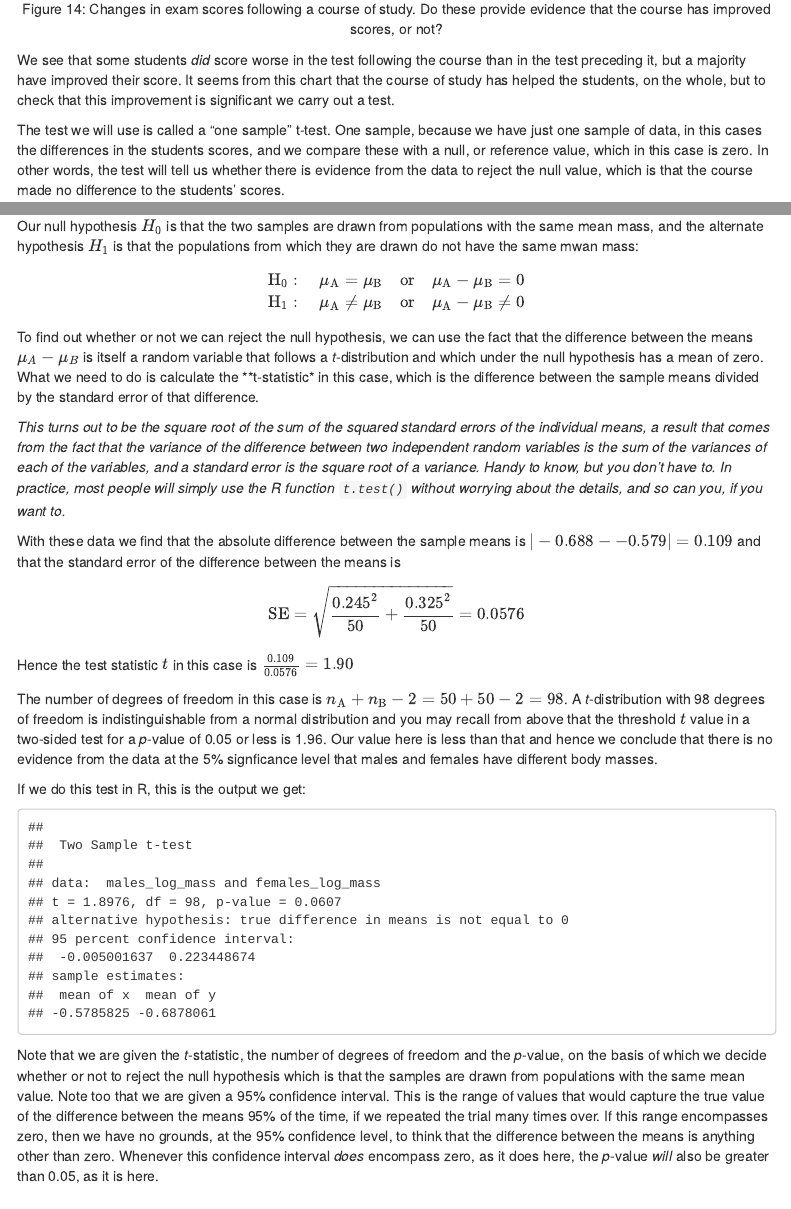
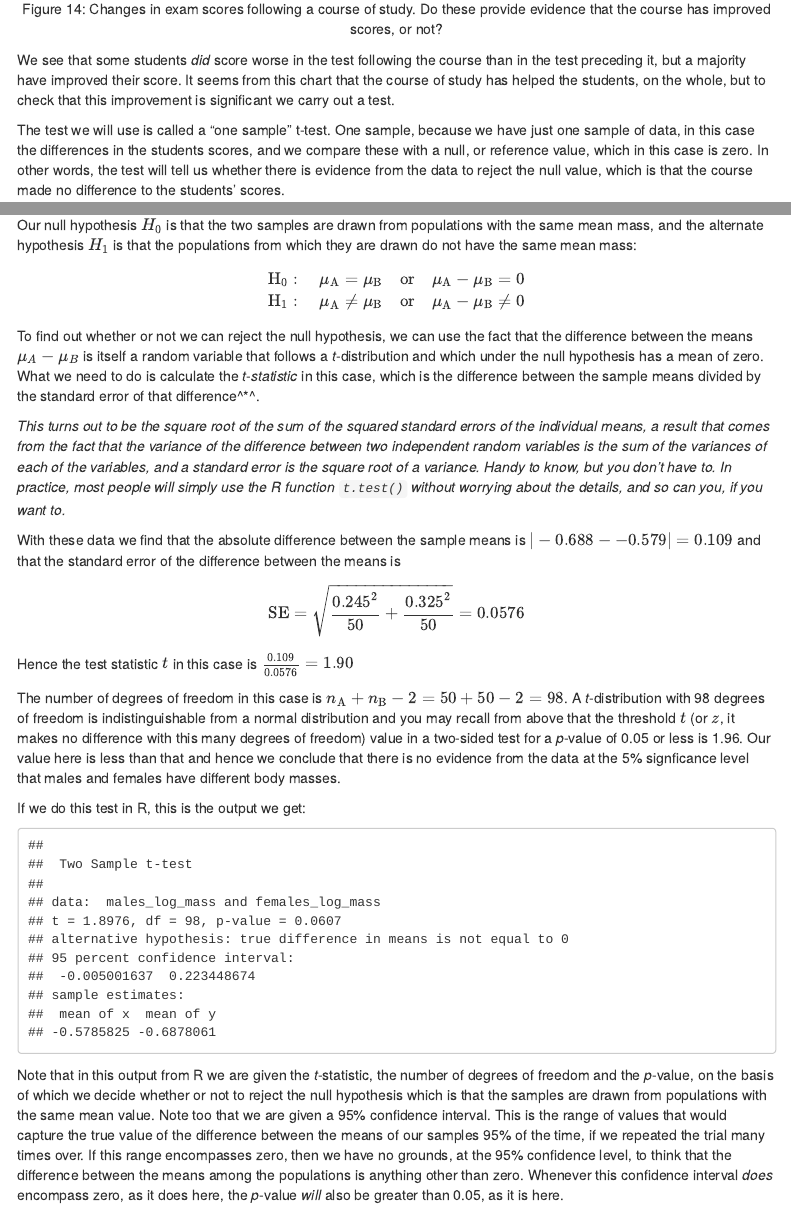
Before and after one commit to mbh038/r-workshop, an R Markdown document (scripts/statistics_primer.Rmd): the page in a window 1100 px wide, from 14150 px down, and a second part further down, joined at a grey line. The pictures show the output file scripts/statistics_primer.html that the author committed with the source, opened offline; menus at the side of the page are left out.

Commit message:
paired and primer

````diff
--- a/scripts/statistics_primer.Rmd
+++ b/scripts/statistics_primer.Rmd
@@ -1059,9 +1059,9 @@ df %>%
 
 We see that some students *did* score worse in the test following the course than in the test preceding it, but a majority have improved their score. It seems from this chart that the course of study has helped the students, on the whole, but to check that this improvement is significant we carry out a test.
 
-The test we will use is called a "one sample" t-test. One sample, because we have just one sample of data, in this cases the differences in the students scores, and we compare these with a null, or reference value, which in this case is zero. In other words, the test will tell us whether there is evidence from the data to reject the null value, which is that the course made no difference to the students' scores.
+The test we will use is called a "one sample" t-test. One sample, because we have just one sample of data, in this case the differences in the students scores, and we compare these with a null, or reference value, which in this case is zero. In other words, the test will tell us whether there is evidence from the data to reject the null value, which is that the course made no difference to the students' scores.
 
-The mean value $\bar{y}$ of DIFF is 0.862 and the standard deviation *s* of DIFF is 0.838. The number of students is *n* is 30, so the degrees of freedom *df* is 29. The standard error in the mean is $s/\sqrt{n} = 0.153$. Hence the *t*-statistic, the number of standard errors of the mean from the null prediction of 0 (in this case) is 0.862 / 0.153 = 5.64.
+The mean value $\bar{y}$ of DIFF is 0.862 and the standard deviation *s* of DIFF is 0.838. The number of students is *n* is 30, so the degrees of freedom *df* is 29. The standard error in the mean is $\frac{s}{\sqrt{n}} = 0.153$. Hence the *t*-statistic, the number of standard errors of the mean from the null prediction of 0 (in this case) is 0.862 / 0.153 = 5.64.
 
 Look at the plot of a *t*-distribution for 30 degrees of the freedom (that for 29 degrees of freedom will be very similar to that) in Figure \@ref(fig:t-dists) above. What proportion of the area under the curve, do you think, is more than 5.64 standard errors away from 0? Most of it, some of it, or practically none of it?
 
@@ -1181,7 +1181,7 @@ squirrels %>%
 ```
 
 
-Our null hypothesis $H_0$ is that the two samples are drawn from populations with the same mean mass, and the alternate hypothesis $H_1$ is that the populations from which they are drawn do not have the same mwan mass:
+Our null hypothesis $H_0$ is that the two samples are drawn from populations with the same mean mass, and the alternate hypothesis $H_1$ is that the populations from which they are drawn do not have the same mean mass:
 
 $$
 \begin{align*}
````
Also changed, not shown: scripts/statistics_primer.html, scripts/statistics_primer.Rmd (2 more changed lines), 2 other files.
